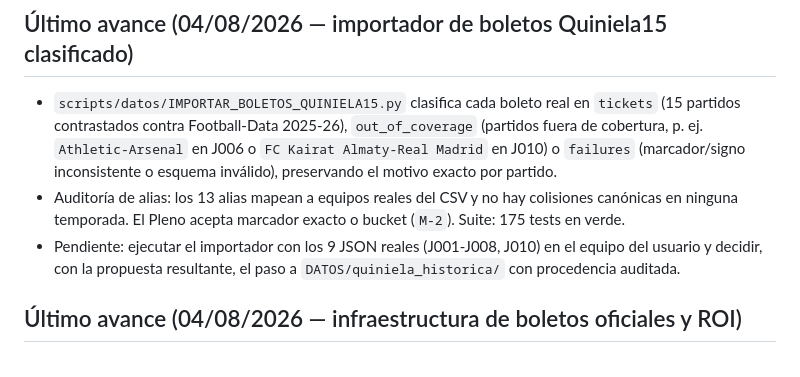
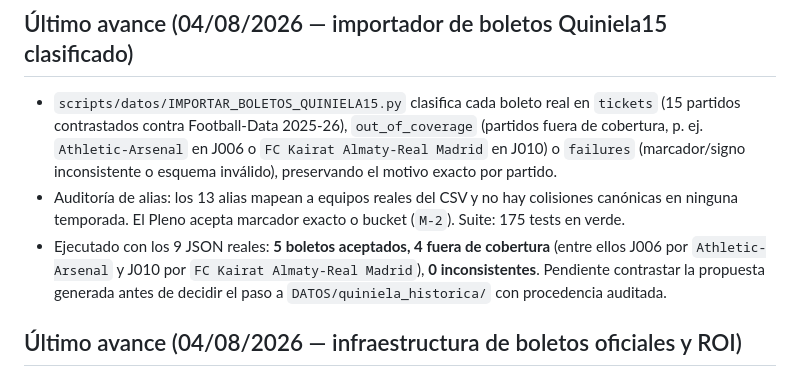
Before and after one commit to Purplerave/PROGRAMAQUINIELA, a Markdown page: ROADMAP_PROGRAMA_QUINIELA.md, the part around the change. GitHub-like rendering.

```diff
--- a/ROADMAP_PROGRAMA_QUINIELA.md
+++ b/ROADMAP_PROGRAMA_QUINIELA.md
@@ -13,8 +13,10 @@ Este documento debe mantenerse breve y actualizarse al cerrar cada tarea.
 - Auditoría de alias: los 13 alias mapean a equipos reales del CSV y no hay
   colisiones canónicas en ninguna temporada. El Pleno acepta marcador exacto o
   bucket (`M-2`). Suite: 175 tests en verde.
-- Pendiente: ejecutar el importador con los 9 JSON reales (J001-J008, J010) en
-  el equipo del usuario y decidir, con la propuesta resultante, el paso a
+- Ejecutado con los 9 JSON reales: **5 boletos aceptados, 4 fuera de
+  cobertura** (entre ellos J006 por `Athletic-Arsenal` y J010 por
+  `FC Kairat Almaty-Real Madrid`), **0 inconsistentes**. Pendiente contrastar
+  la propuesta generada antes de decidir el paso a
   `DATOS/quiniela_historica/` con procedencia auditada.
 
 ## Último avance (04/08/2026 — infraestructura de boletos oficiales y ROI)
```
Also changed, not shown: EXPERIMENTOS_REGISTRO.md (+4 -2 lines), REVISION_14_BOLETOS_REALES_Y_FUENTES_XML.md (+25 -12 lines).
